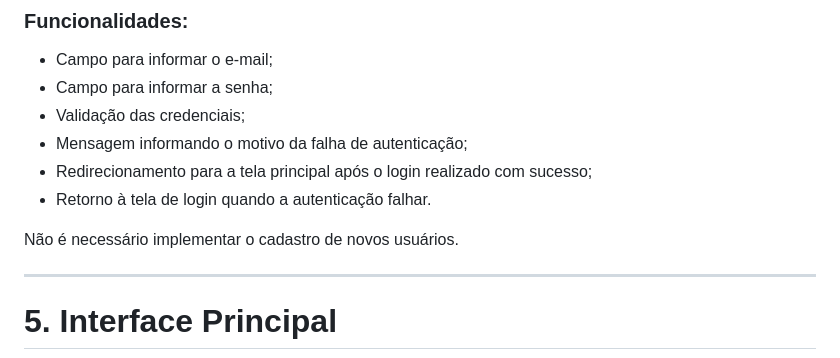
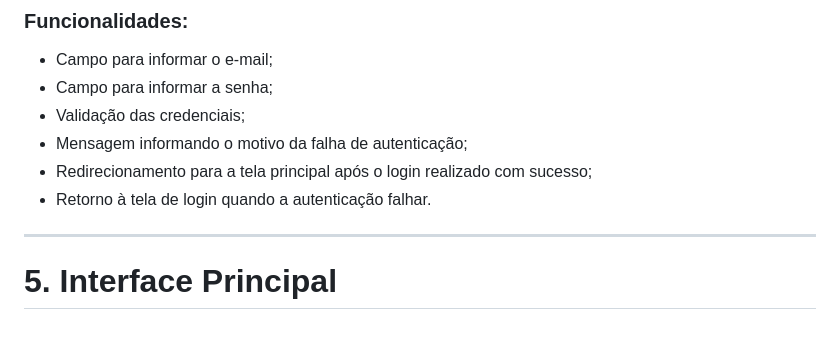
Before and after one commit to GabriellyPiffer/just_in_time_01_2026, a Markdown page: README.md, the part around the change. Drawn GitHub-style; blank space fills up the shorter version.

```diff
--- a/README.md
+++ b/README.md
@@ -109,7 +109,6 @@ O sistema deverá possuir uma interface de login para autenticação dos usuári
 - Redirecionamento para a tela principal após o login realizado com sucesso;
 - Retorno à tela de login quando a autenticação falhar.
 
-Não é necessário implementar o cadastro de novos usuários.
 
 ---
 
```
